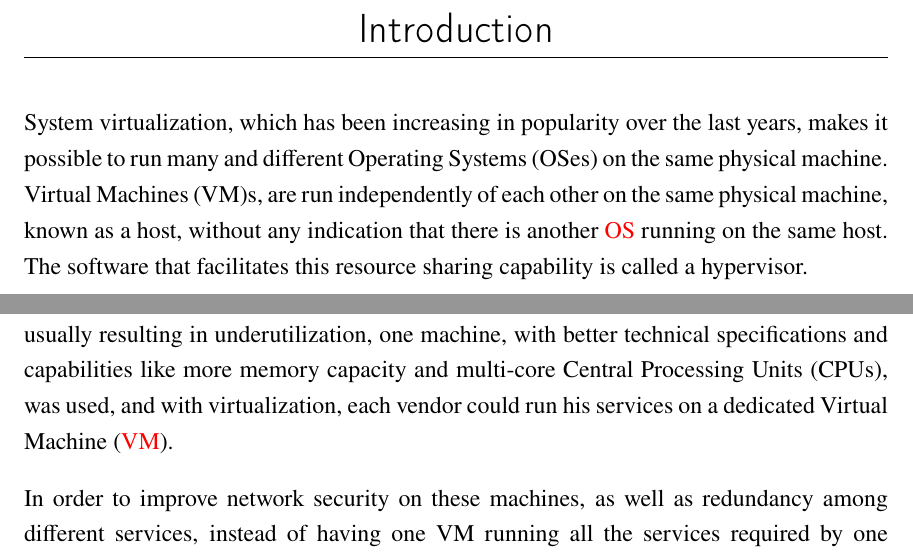
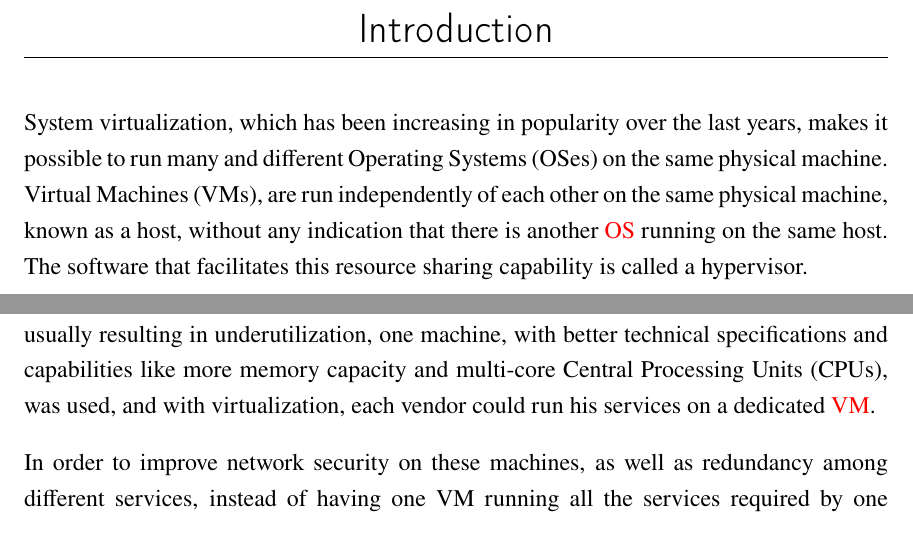
Before and after one commit to paspe/vmpcs-ogp, a LaTeX thesis (examples/thesis_twoauthor_coadvisors_reader.tex, which reads chapter1.tex): two parts of page 21 of 31, joined at a grey line, cut so that both start at the same text. Compiled offline with pdfLaTeX; a missing font is replaced by an installed copy or a similar font.

Commit message:
"minor fix"

```diff
--- a/chapter1.tex
+++ b/chapter1.tex
@@ -1,6 +1,6 @@
 \chapter{Introduction}\label{ch:intro}
 
-System virtualization, which has been increasing in popularity over the last years, makes it possible to run many and different \acp{OS} on the same physical machine. Virtual Machines (VM)s, are run independently of each other on the same physical machine, known as a host, without any indication that there is another \ac{OS} running on the same host. The software that facilitates this resource sharing capability is called a hypervisor.
+System virtualization, which has been increasing in popularity over the last years, makes it possible to run many and different \acp{OS} on the same physical machine. \acp{VM}, are run independently of each other on the same physical machine, known as a host, without any indication that there is another \ac{OS} running on the same host. The software that facilitates this resource sharing capability is called a hypervisor.
 
 \par The emergence of cloud computing has increased the need for many new and different services from different global vendors. According to the \ac{NIST}~\cite{mell2011nist}, "cloud computing is a model for enabling ubiquitous, convenient, on-demand network access to a shared pool of configurable computing resources (e.g., networks, servers, storage, applications, and services) that can be rapidly provisioned and released with minimal management effort or service provider interaction".
 
```
Also changed, not shown: thesis.pdf, 3 other files.
